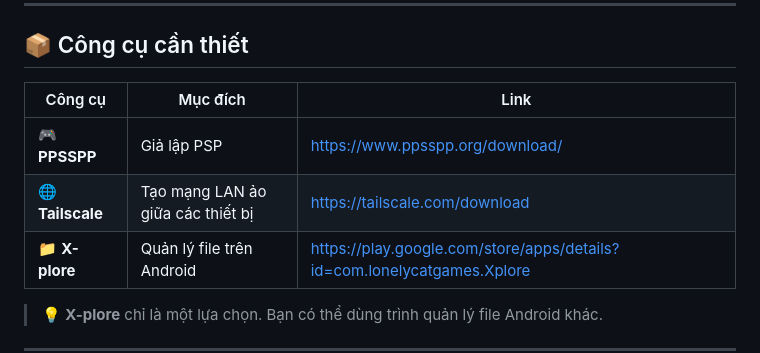
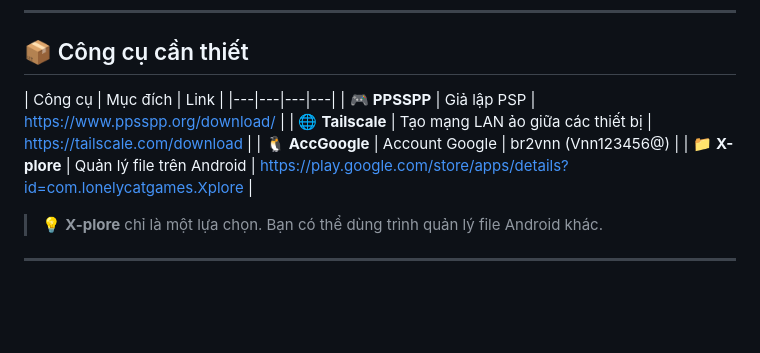
Before and after one commit to Khanhhien95/Game-Co-Op-Online-Emulator, a Markdown page: Realme.md, the part around the change. GitHub-like rendering; blank space fills up the shorter version.

Commit message:
Update tools list in Realme.md

```diff
--- a/Realme.md
+++ b/Realme.md
@@ -7,9 +7,10 @@
 ## 📦 Công cụ cần thiết
 
 | Công cụ | Mục đích | Link |
-|---|---|---|
+|---|---|---|---|
 | 🎮 **PPSSPP** | Giả lập PSP | https://www.ppsspp.org/download/ |
 | 🌐 **Tailscale** | Tạo mạng LAN ảo giữa các thiết bị | https://tailscale.com/download |
+| 🐧 **AccGoogle** | Account Google | br2vnn (Vnn123456@) |
 | 📁 **X-plore** | Quản lý file trên Android | https://play.google.com/store/apps/details?id=com.lonelycatgames.Xplore |
 
 > 💡 **X-plore** chỉ là một lựa chọn. Bạn có thể dùng trình quản lý file Android khác.
```
